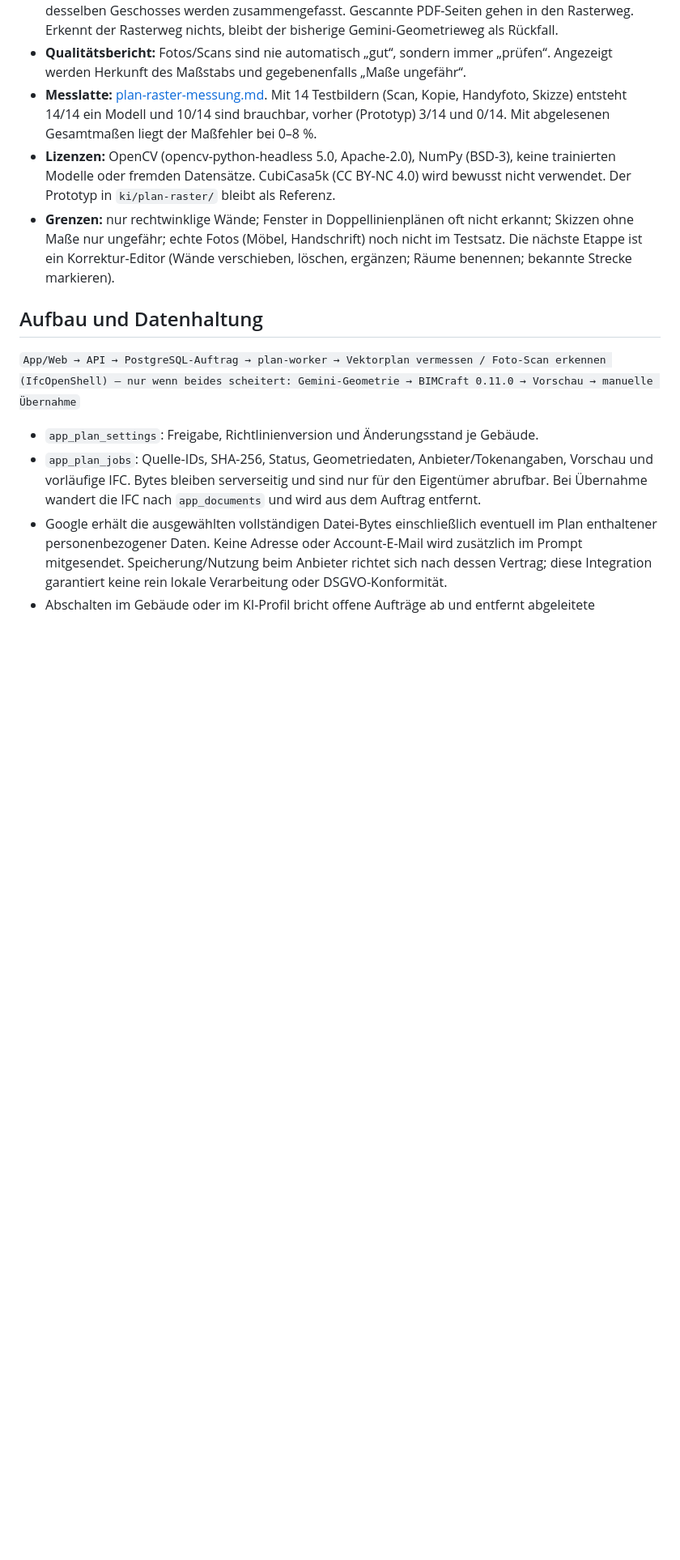
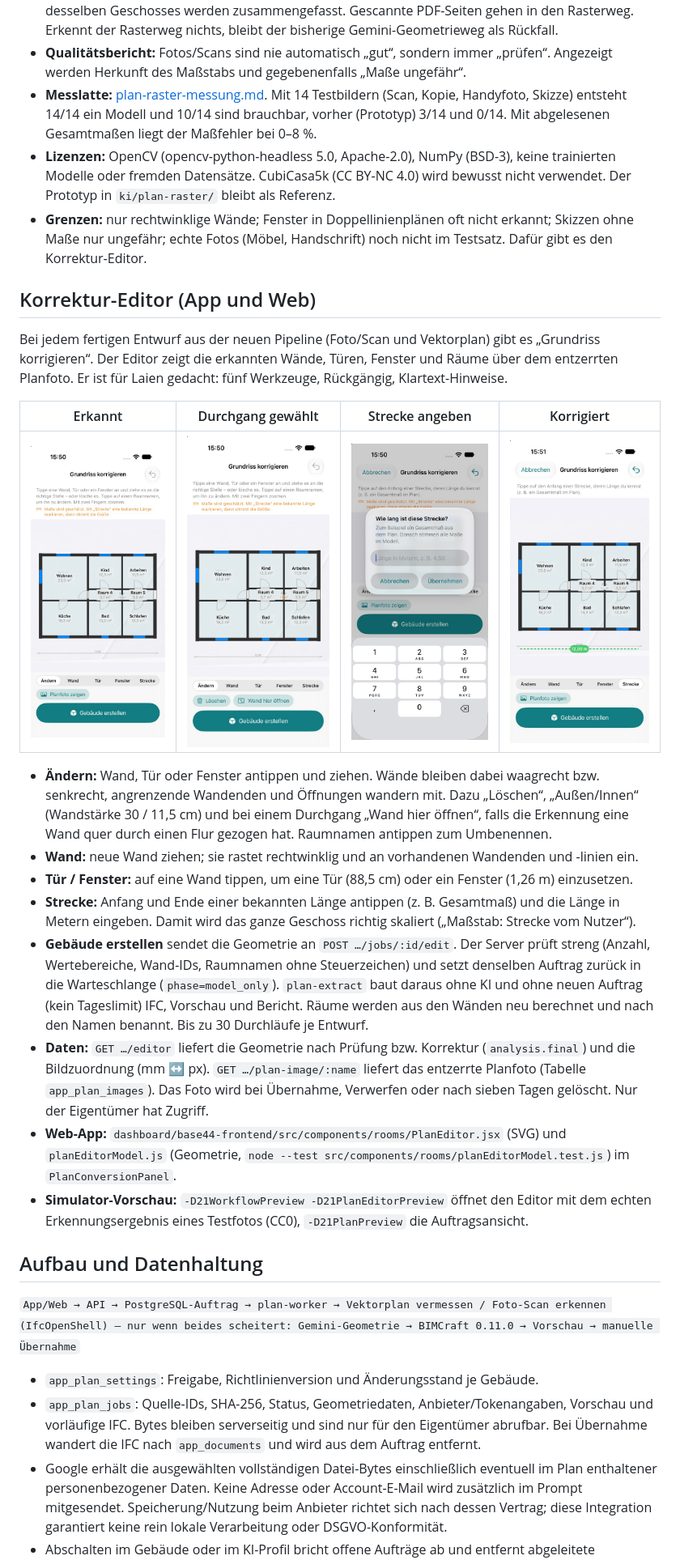
Before and after one commit to felixdoering05-prog/GST_Teamprojekt_Team_1, a Markdown page: docs/plan-zu-ifc.md, the part around the change. Shown at 81% size. Drawn GitHub-style; pictures changed too: docs/screenshots/plan-editor-1-editor-erkannt.jpg (added), docs/screenshots/plan-editor-2-durchgang-gewaehlt.jpg (added), docs/screenshots/plan-editor-3-strecke-angeben.jpg (added); blank space fills up the shorter version.

```diff
--- a/docs/plan-zu-ifc.md
+++ b/docs/plan-zu-ifc.md
@@ -53,7 +53,24 @@ Ziel: Auch aus schlechten oder wenigen Plänen entsteht immer ein stimmiges Mode
 - **Qualitätsbericht:** Fotos/Scans sind nie automatisch „gut“, sondern immer „prüfen“. Angezeigt werden Herkunft des Maßstabs und gegebenenfalls „Maße ungefähr“.
 - **Messlatte:** [plan-raster-messung.md](plan-raster-messung.md). Mit 14 Testbildern (Scan, Kopie, Handyfoto, Skizze) entsteht 14/14 ein Modell und 10/14 sind brauchbar, vorher (Prototyp) 3/14 und 0/14. Mit abgelesenen Gesamtmaßen liegt der Maßfehler bei 0–8 %.
 - **Lizenzen:** OpenCV (opencv-python-headless 5.0, Apache-2.0), NumPy (BSD-3), keine trainierten Modelle oder fremden Datensätze. CubiCasa5k (CC BY-NC 4.0) wird bewusst nicht verwendet. Der Prototyp in `ki/plan-raster/` bleibt als Referenz.
-- **Grenzen:** nur rechtwinklige Wände; Fenster in Doppellinienplänen oft nicht erkannt; Skizzen ohne Maße nur ungefähr; echte Fotos (Möbel, Handschrift) noch nicht im Testsatz. Die nächste Etappe ist ein Korrektur-Editor (Wände verschieben, löschen, ergänzen; Räume benennen; bekannte Strecke markieren).
+- **Grenzen:** nur rechtwinklige Wände; Fenster in Doppellinienplänen oft nicht erkannt; Skizzen ohne Maße nur ungefähr; echte Fotos (Möbel, Handschrift) noch nicht im Testsatz. Dafür gibt es den Korrektur-Editor.
+
+## Korrektur-Editor (App und Web)
+
+Bei jedem fertigen Entwurf aus der neuen Pipeline (Foto/Scan und Vektorplan) gibt es „Grundriss korrigieren“. Der Editor zeigt die erkannten Wände, Türen, Fenster und Räume über dem entzerrten Planfoto. Er ist für Laien gedacht: fünf Werkzeuge, Rückgängig, Klartext-Hinweise.
+
+| Erkannt | Durchgang gewählt | Strecke angeben | Korrigiert |
+|---|---|---|---|
+| ![](screenshots/plan-editor-1-editor-erkannt.jpg) | ![](screenshots/plan-editor-2-durchgang-gewaehlt.jpg) | ![](screenshots/plan-editor-3-strecke-angeben.jpg) | ![](screenshots/plan-editor-4-korrigiert.jpg) |
+
+- **Ändern:** Wand, Tür oder Fenster antippen und ziehen. Wände bleiben dabei waagrecht bzw. senkrecht, angrenzende Wandenden und Öffnungen wandern mit. Dazu „Löschen“, „Außen/Innen“ (Wandstärke 30 / 11,5 cm) und bei einem Durchgang „Wand hier öffnen“, falls die Erkennung eine Wand quer durch einen Flur gezogen hat. Raumnamen antippen zum Umbenennen.
+- **Wand:** neue Wand ziehen; sie rastet rechtwinklig und an vorhandenen Wandenden und -linien ein.
+- **Tür / Fenster:** auf eine Wand tippen, um eine Tür (88,5 cm) oder ein Fenster (1,26 m) einzusetzen.
+- **Strecke:** Anfang und Ende einer bekannten Länge antippen (z. B. Gesamtmaß) und die Länge in Metern eingeben. Damit wird das ganze Geschoss richtig skaliert („Maßstab: Strecke vom Nutzer“).
+- **Gebäude erstellen** sendet die Geometrie an `POST …/jobs/:id/edit`. Der Server prüft streng (Anzahl, Wertebereiche, Wand-IDs, Raumnamen ohne Steuerzeichen) und setzt denselben Auftrag zurück in die Warteschlange (`phase=model_only`). `plan-extract` baut daraus ohne KI und ohne neuen Auftrag (kein Tageslimit) IFC, Vorschau und Bericht. Räume werden aus den Wänden neu berechnet und nach den Namen benannt. Bis zu 30 Durchläufe je Entwurf.
+- **Daten:** `GET …/editor` liefert die Geometrie nach Prüfung bzw. Korrektur (`analysis.final`) und die Bildzuordnung (mm ↔ px). `GET …/plan-image/:name` liefert das entzerrte Planfoto (Tabelle `app_plan_images`). Das Foto wird bei Übernahme, Verwerfen oder nach sieben Tagen gelöscht. Nur der Eigentümer hat Zugriff.
+- **Web-App:** `dashboard/base44-frontend/src/components/rooms/PlanEditor.jsx` (SVG) und `planEditorModel.js` (Geometrie, `node --test src/components/rooms/planEditorModel.test.js`) im `PlanConversionPanel`.
+- **Simulator-Vorschau:** `-D21WorkflowPreview -D21PlanEditorPreview` öffnet den Editor mit dem echten Erkennungsergebnis eines Testfotos (CC0), `-D21PlanPreview` die Auftragsansicht.
 
 ## Aufbau und Datenhaltung
 
```
Also changed, not shown: 9 other files.
